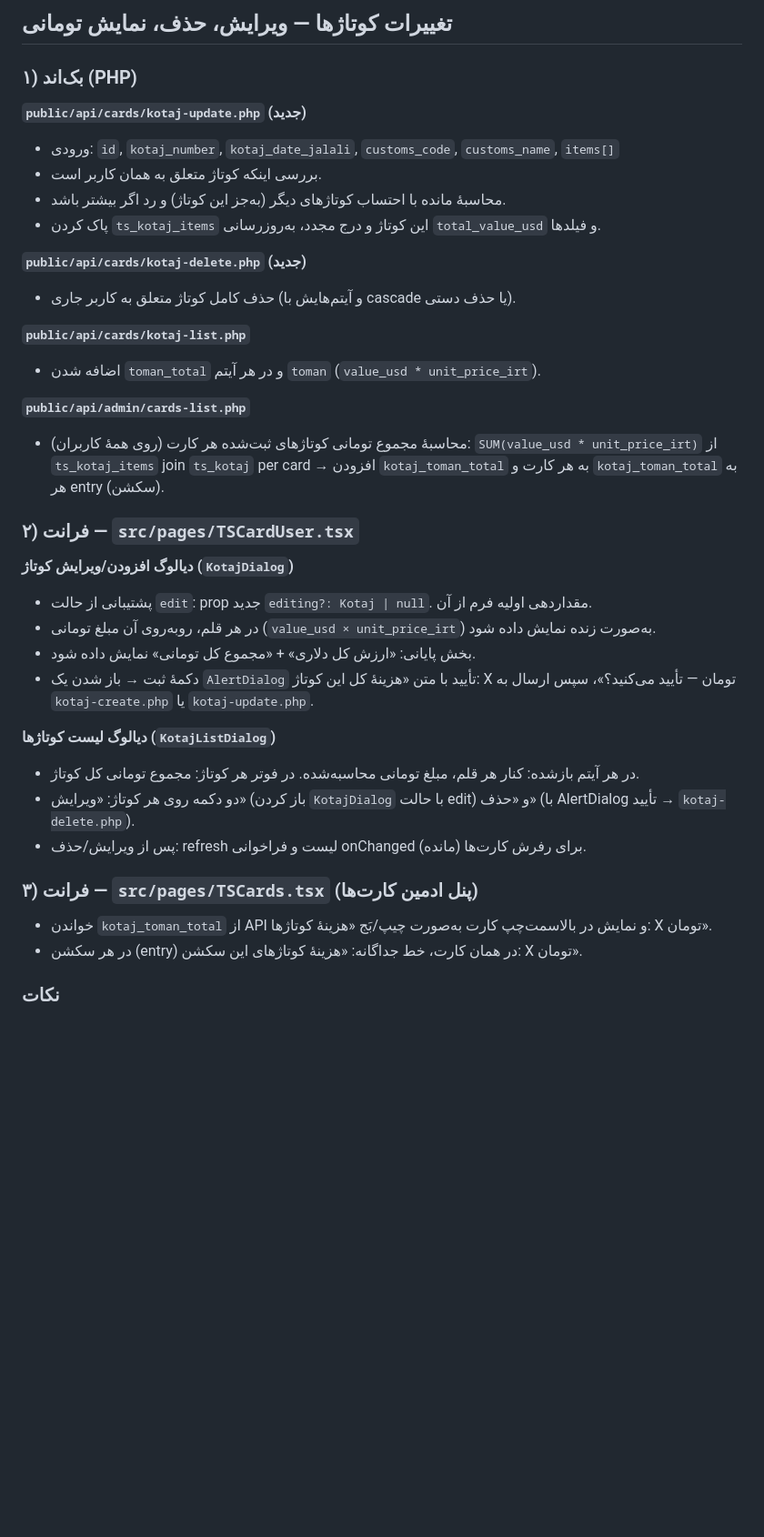
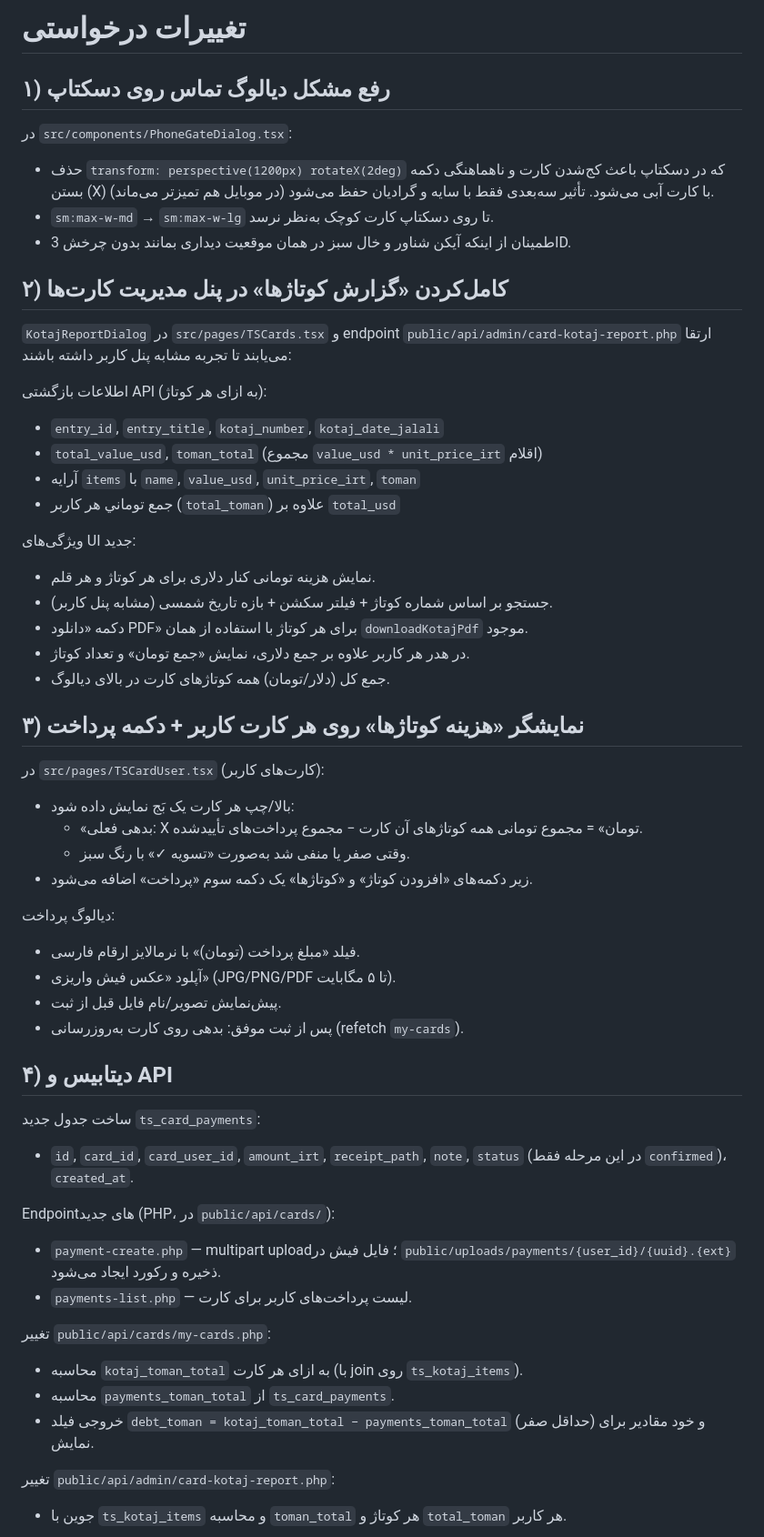
Before and after one commit to xematin/tarkhisun-08261d5b, a Markdown page: .lovable/plan.md, the part around one of its changes. Shown at 91% size. Drawn GitHub-style; blank space fills up the shorter version.

Commit message:
Changes
Co-authored-by: xematin <112937601+xematin@users.noreply.github.com>

```diff
--- a/.lovable/plan.md
+++ b/.lovable/plan.md
@@ -1,39 +1,54 @@
-## تغییرات کوتاژ‌ها — ویرایش، حذف، نمایش تومانی
+# تغییرات درخواستی
 
-### ۱) بک‌اند (PHP)
+## ۱) رفع مشکل دیالوگ تماس روی دسکتاپ
+در `src/components/PhoneGateDialog.tsx`:
+- حذف `transform: perspective(1200px) rotateX(2deg)` که در دسکتاپ باعث کج‌شدن کارت و ناهماهنگی دکمه بستن (X) با کارت آبی می‌شود. تأثیر سه‌بعدی فقط با سایه و گرادیان حفظ می‌شود (در موبایل هم تمیزتر می‌ماند).
+- `sm:max-w-md` → `sm:max-w-lg` تا روی دسکتاپ کارت کوچک به‌نظر نرسد.
+- اطمینان از اینکه آیکن شناور و خال سبز در همان موقعیت دیداری بمانند بدون چرخش 3D.
 
-**`public/api/cards/kotaj-update.php` (جدید)**
-- ورودی: `id`, `kotaj_number`, `kotaj_date_jalali`, `customs_code`, `customs_name`, `items[]`
-- بررسی اینکه کوتاژ متعلق به همان کاربر است.
-- محاسبهٔ مانده با احتساب کوتاژهای دیگر (به‌جز این کوتاژ) و رد اگر بیشتر باشد.
-- پاک کردن `ts_kotaj_items` این کوتاژ و درج مجدد، به‌روزرسانی `total_value_usd` و فیلدها.
+## ۲) کامل‌کردن «گزارش کوتاژها» در پنل مدیریت کارت‌ها
+`KotajReportDialog` در `src/pages/TSCards.tsx` و endpoint `public/api/admin/card-kotaj-report.php` ارتقا می‌یابند تا تجربه مشابه پنل کاربر داشته باشند:
 
-**`public/api/cards/kotaj-delete.php` (جدید)**
-- حذف کامل کوتاژ متعلق به کاربر جاری (و آیتم‌هایش با cascade یا حذف دستی).
+اطلاعات بازگشتی API (به ازای هر کوتاژ):
+- `entry_id`, `entry_title`, `kotaj_number`, `kotaj_date_jalali`
+- `total_value_usd`, `toman_total` (مجموع `value_usd * unit_price_irt` اقلام)
+- آرایه `items` با `name`, `value_usd`, `unit_price_irt`, `toman`
+- جمع توماني هر کاربر (`total_toman`) علاوه بر `total_usd`
 
-**`public/api/cards/kotaj-list.php`**
-- اضافه شدن `toman_total` و در هر آیتم `toman` (`value_usd * unit_price_irt`).
+ویژگی‌های UI جدید:
+- نمایش هزینه تومانی کنار دلاری برای هر کوتاژ و هر قلم.
+- جستجو بر اساس شماره کوتاژ + فیلتر سکشن + بازه تاریخ شمسی (مشابه پنل کاربر).
+- دکمه «دانلود PDF» برای هر کوتاژ با استفاده از همان `downloadKotajPdf` موجود.
+- در هدر هر کاربر علاوه بر جمع دلاری، نمایش «جمع تومان» و تعداد کوتاژ.
+- جمع کل (دلار/تومان) همه کوتاژهای کارت در بالای دیالوگ.
 
-**`public/api/admin/cards-list.php`**
-- محاسبهٔ مجموع تومانی کوتاژهای ثبت‌شده هر کارت (روی همهٔ کاربران): `SUM(value_usd * unit_price_irt)` از `ts_kotaj_items` join `ts_kotaj` per card → افزودن `kotaj_toman_total` به هر کارت و `kotaj_toman_total` به هر entry (سکشن).
+## ۳) نمایشگر «هزینه کوتاژها» روی هر کارت کاربر + دکمه پرداخت
+در `src/pages/TSCardUser.tsx` (کارت‌های کاربر):
 
-### ۲) فرانت — `src/pages/TSCardUser.tsx`
+- بالا/چپ هر کارت یک بَج نمایش داده شود:
+  - «بدهی فعلی: X تومان» = مجموع تومانی همه کوتاژهای آن کارت − مجموع پرداخت‌های تأییدشده.
+  - وقتی صفر یا منفی شد به‌صورت «تسویه ✓» با رنگ سبز.
+- زیر دکمه‌های «افزودن کوتاژ» و «کوتاژها» یک دکمه سوم «پرداخت» اضافه می‌شود.
 
-**دیالوگ افزودن/ویرایش کوتاژ (`KotajDialog`)**
-- پشتیبانی از حالت `edit`: prop جدید `editing?: Kotaj | null`. مقداردهی اولیه فرم از آن.
-- در هر قلم، رو‌به‌روی آن مبلغ تومانی (`value_usd × unit_price_irt`) به‌صورت زنده نمایش داده شود.
-- بخش پایانی: «ارزش کل دلاری» + «مجموع کل تومانی» نمایش داده شود.
-- دکمهٔ ثبت → باز شدن یک `AlertDialog` تأیید با متن «هزینهٔ کل این کوتاژ: X تومان — تأیید می‌کنید؟»، سپس ارسال به `kotaj-create.php` یا `kotaj-update.php`.
+دیالوگ پرداخت:
+- فیلد «مبلغ پرداخت (تومان)» با نرمالایز ارقام فارسی.
+- آپلود «عکس فیش واریزی» (JPG/PNG/PDF تا ۵ مگابایت).
+- پیش‌نمایش تصویر/نام فایل قبل از ثبت.
+- پس از ثبت موفق: بدهی روی کارت به‌روزرسانی (refetch `my-cards`).
 
-**دیالوگ لیست کوتاژها (`KotajListDialog`)**
-- در هر آیتم باز‌شده: کنار هر قلم، مبلغ تومانی محاسبه‌شده. در فوتر هر کوتاژ: مجموع تومانی کل کوتاژ.
-- دو دکمه روی هر کوتاژ: «ویرایش» (باز کردن `KotajDialog` با حالت edit) و «حذف» (با AlertDialog تأیید → `kotaj-delete.php`).
-- پس از ویرایش/حذف: refresh لیست و فراخوانی onChanged برای رفرش کارت‌ها (مانده).
+## ۴) دیتابیس و API
+ساخت جدول جدید `ts_card_payments`:
+- `id`, `card_id`, `card_user_id`, `amount_irt`, `receipt_path`, `note`, `status` (در این مرحله فقط `confirmed`)، `created_at`.
 
-### ۳) فرانت — `src/pages/TSCards.tsx` (پنل ادمین کارت‌ها)
+Endpointهای جدید (PHP، در `public/api/cards/`):
+- `payment-create.php` — multipart upload؛ فایل فیش در `public/uploads/payments/{user_id}/{uuid}.{ext}` ذخیره و رکورد ایجاد می‌شود.
+- `payments-list.php` — لیست پرداخت‌های کاربر برای کارت.
 
-- خواندن `kotaj_toman_total` از API و نمایش در بالا‌سمت‌چپ کارت به‌صورت چیپ/بَج «هزینهٔ کوتاژها: X تومان».
-- در هر سکشن (entry) در همان کارت، خط جداگانه: «هزینهٔ کوتاژهای این سکشن: X تومان».
+تغییر `public/api/cards/my-cards.php`:
+- محاسبه `kotaj_toman_total` به ازای هر کارت (با join روی `ts_kotaj_items`).
+- محاسبه `payments_toman_total` از `ts_card_payments`.
+- خروجی فیلد `debt_toman = kotaj_toman_total − payments_toman_total` (حداقل صفر) و خود مقادیر برای نمایش.
 
-### نکات
+تغییر `public/api/admin/card-kotaj-report.php`:
+- جوین با `ts_kotaj_items` و محاسبه `toman_total` هر کوتاژ و `total_toman` هر کاربر.
 
```
Also changed, not shown: other parts of .lovable/plan.md (+10 -13 lines).
